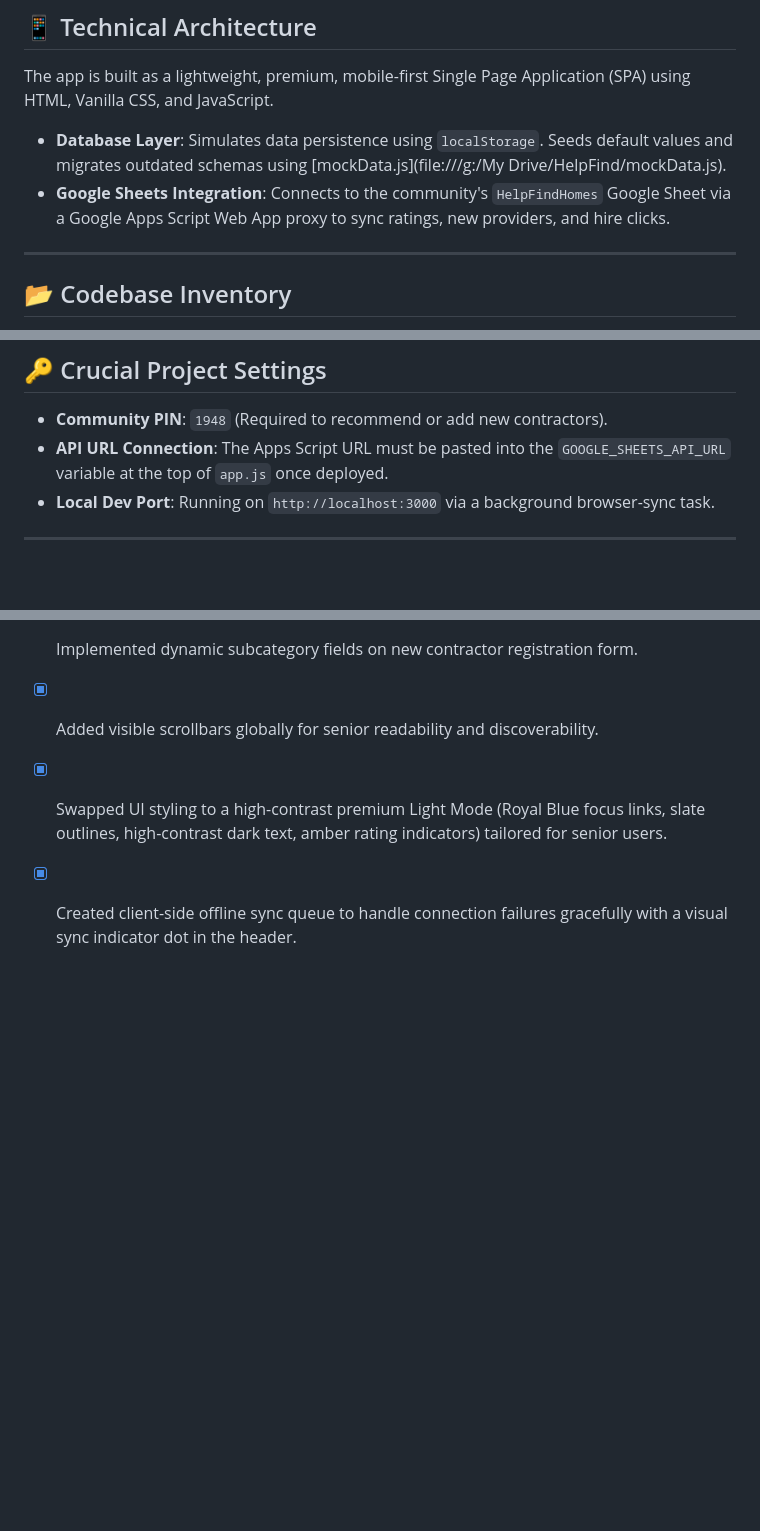
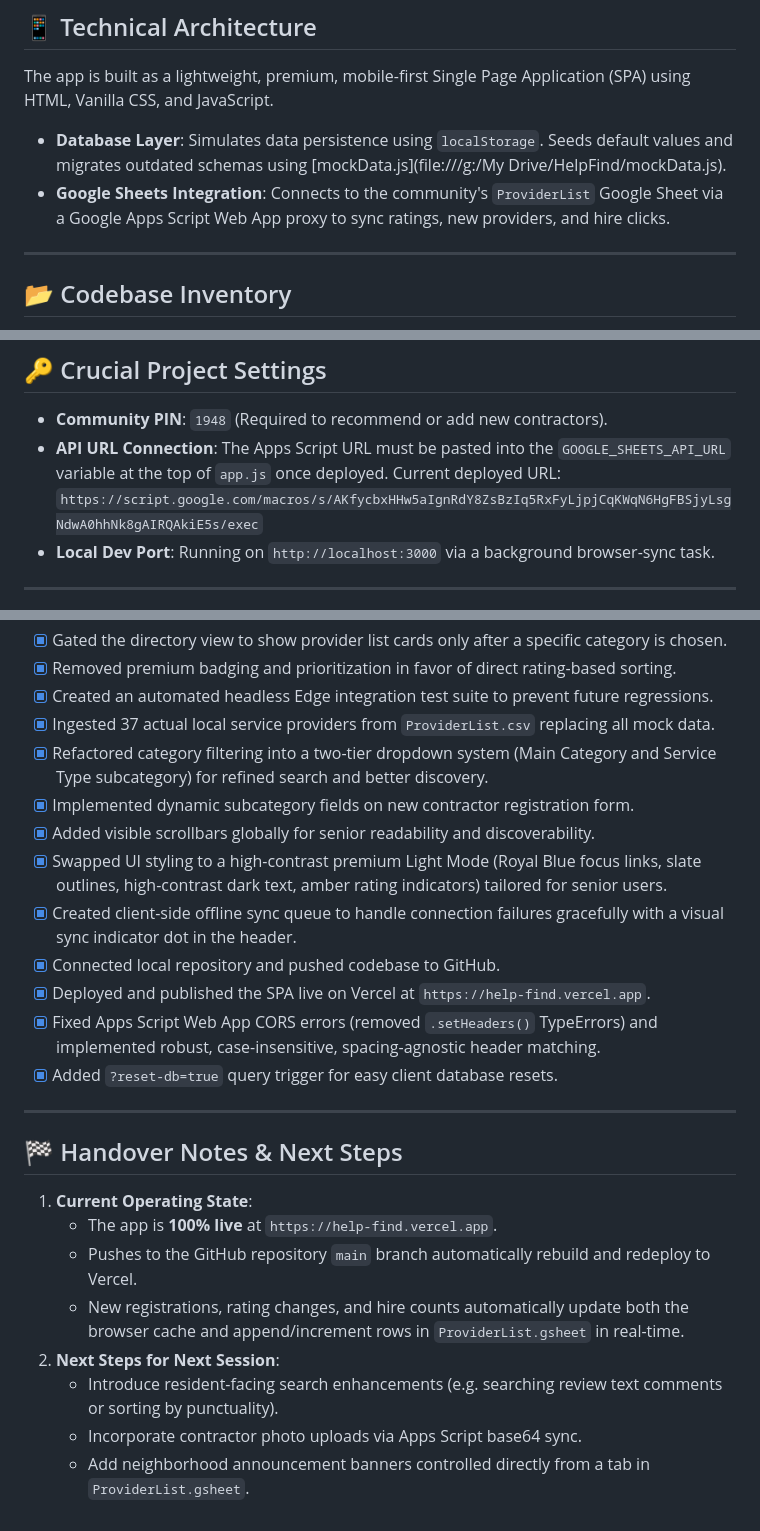
Before and after one commit to gbarrett9705Aragon/HelpFind, a Markdown page: .agents/AGENTS.md, 3 parts joined by grey strips. Rendered like a GitHub page; blank space fills up the shorter version.

Commit message:
Update-handover-notes-in-AGENTS.md

```diff
--- a/.agents/AGENTS.md
+++ b/.agents/AGENTS.md
@@ -7,7 +7,7 @@
 ## 📱 Technical Architecture
 The app is built as a lightweight, premium, mobile-first Single Page Application (SPA) using HTML, Vanilla CSS, and JavaScript.
 - **Database Layer**: Simulates data persistence using `localStorage`. Seeds default values and migrates outdated schemas using [mockData.js](file:///g:/My Drive/HelpFind/mockData.js).
-- **Google Sheets Integration**: Connects to the community's `HelpFindHomes` Google Sheet via a Google Apps Script Web App proxy to sync ratings, new providers, and hire clicks.
+- **Google Sheets Integration**: Connects to the community's `ProviderList` Google Sheet via a Google Apps Script Web App proxy to sync ratings, new providers, and hire clicks.
 
 ---
 
@@ -23,7 +23,7 @@ The app is built as a lightweight, premium, mobile-first Single Page Application
 
 ## 🔑 Crucial Project Settings
 - **Community PIN**: `1948` (Required to recommend or add new contractors).
-- **API URL Connection**: The Apps Script URL must be pasted into the `GOOGLE_SHEETS_API_URL` variable at the top of `app.js` once deployed.
+- **API URL Connection**: The Apps Script URL must be pasted into the `GOOGLE_SHEETS_API_URL` variable at the top of `app.js` once deployed. Current deployed URL: `https://script.google.com/macros/s/AKfycbxHHw5aIgnRdY8ZsBzIq5RxFyLjpjCqKWqN6HgFBSjyLsgNdwA0hhNk8gAIRQAkiE5s/exec`
 - **Local Dev Port**: Running on `http://localhost:3000` via a background browser-sync task.
 
 ---
@@ -50,3 +50,19 @@ The app is built as a lightweight, premium, mobile-first Single Page Application
 - [x] Added visible scrollbars globally for senior readability and discoverability.
 - [x] Swapped UI styling to a high-contrast premium Light Mode (Royal Blue focus links, slate outlines, high-contrast dark text, amber rating indicators) tailored for senior users.
 - [x] Created client-side offline sync queue to handle connection failures gracefully with a visual sync indicator dot in the header.
+- [x] Connected local repository and pushed codebase to GitHub.
+- [x] Deployed and published the SPA live on Vercel at `https://help-find.vercel.app`.
+- [x] Fixed Apps Script Web App CORS errors (removed `.setHeaders()` TypeErrors) and implemented robust, case-insensitive, spacing-agnostic header matching.
+- [x] Added `?reset-db=true` query trigger for easy client database resets.
+
+---
+
+## 🏁 Handover Notes & Next Steps
+1. **Current Operating State**:
+   * The app is **100% live** at `https://help-find.vercel.app`.
+   * Pushes to the GitHub repository `main` branch automatically rebuild and redeploy to Vercel.
+   * New registrations, rating changes, and hire counts automatically update both the browser cache and append/increment rows in `ProviderList.gsheet` in real-time.
+2. **Next Steps for Next Session**:
+   * Introduce resident-facing search enhancements (e.g. searching review text comments or sorting by punctuality).
+   * Incorporate contractor photo uploads via Apps Script base64 sync.
+   * Add neighborhood announcement banners controlled directly from a tab in `ProviderList.gsheet`.
```
